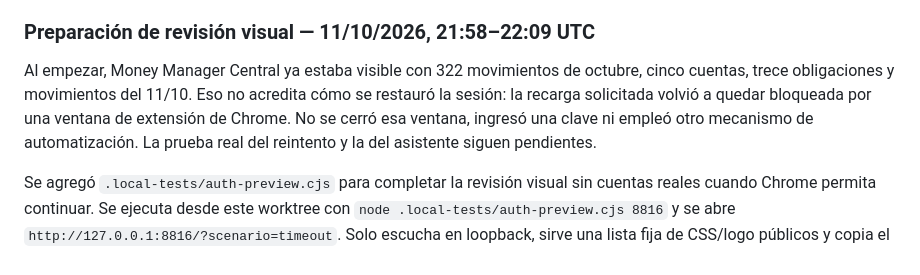
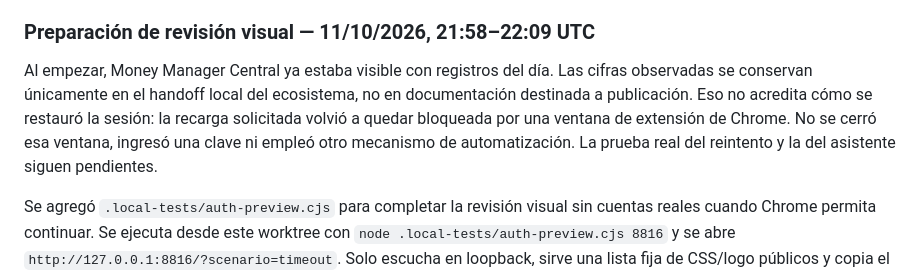
Before and after one commit to erickcarela58-star/dcarela-panel, a Markdown page: docs/web-error-targets-20261005.md, the part around the change. Drawn GitHub-style.

Commit message:
docs: keep private finance observations out of publishable notes

```diff
--- a/docs/web-error-targets-20261005.md
+++ b/docs/web-error-targets-20261005.md
@@ -76,7 +76,7 @@ Cinco pruebas adicionales ejecutan ese callback, no solo una asignación manual
 
 ### Preparación de revisión visual — 11/10/2026, 21:58–22:09 UTC
 
-Al empezar, Money Manager Central ya estaba visible con 322 movimientos de octubre, cinco cuentas, trece obligaciones y movimientos del 11/10. Eso no acredita cómo se restauró la sesión: la recarga solicitada volvió a quedar bloqueada por una ventana de extensión de Chrome. No se cerró esa ventana, ingresó una clave ni empleó otro mecanismo de automatización. La prueba real del reintento y la del asistente siguen pendientes.
+Al empezar, Money Manager Central ya estaba visible con registros del día. Las cifras observadas se conservan únicamente en el handoff local del ecosistema, no en documentación destinada a publicación. Eso no acredita cómo se restauró la sesión: la recarga solicitada volvió a quedar bloqueada por una ventana de extensión de Chrome. No se cerró esa ventana, ingresó una clave ni empleó otro mecanismo de automatización. La prueba real del reintento y la del asistente siguen pendientes.
 
 Se agregó `.local-tests/auth-preview.cjs` para completar la revisión visual sin cuentas reales cuando Chrome permita continuar. Se ejecuta desde este worktree con `node .local-tests/auth-preview.cjs 8816` y se abre `http://127.0.0.1:8816/?scenario=timeout`. Solo escucha en loopback, sirve una lista fija de CSS/logo públicos y copia el HTML de acceso, las funciones y el enlace del botón de reintento desde la fuente vigente. No carga Firebase/Supabase SDK, tokens, configuraciones o datos del negocio. Las entradas de clave están deshabilitadas y el documento tiene un aviso visible de SIMULACIÓN LOCAL. CSP bloquea conexiones y formularios; POST y archivos no permitidos se rechazan. No se dejó un servidor persistente ejecutándose.
 
```
